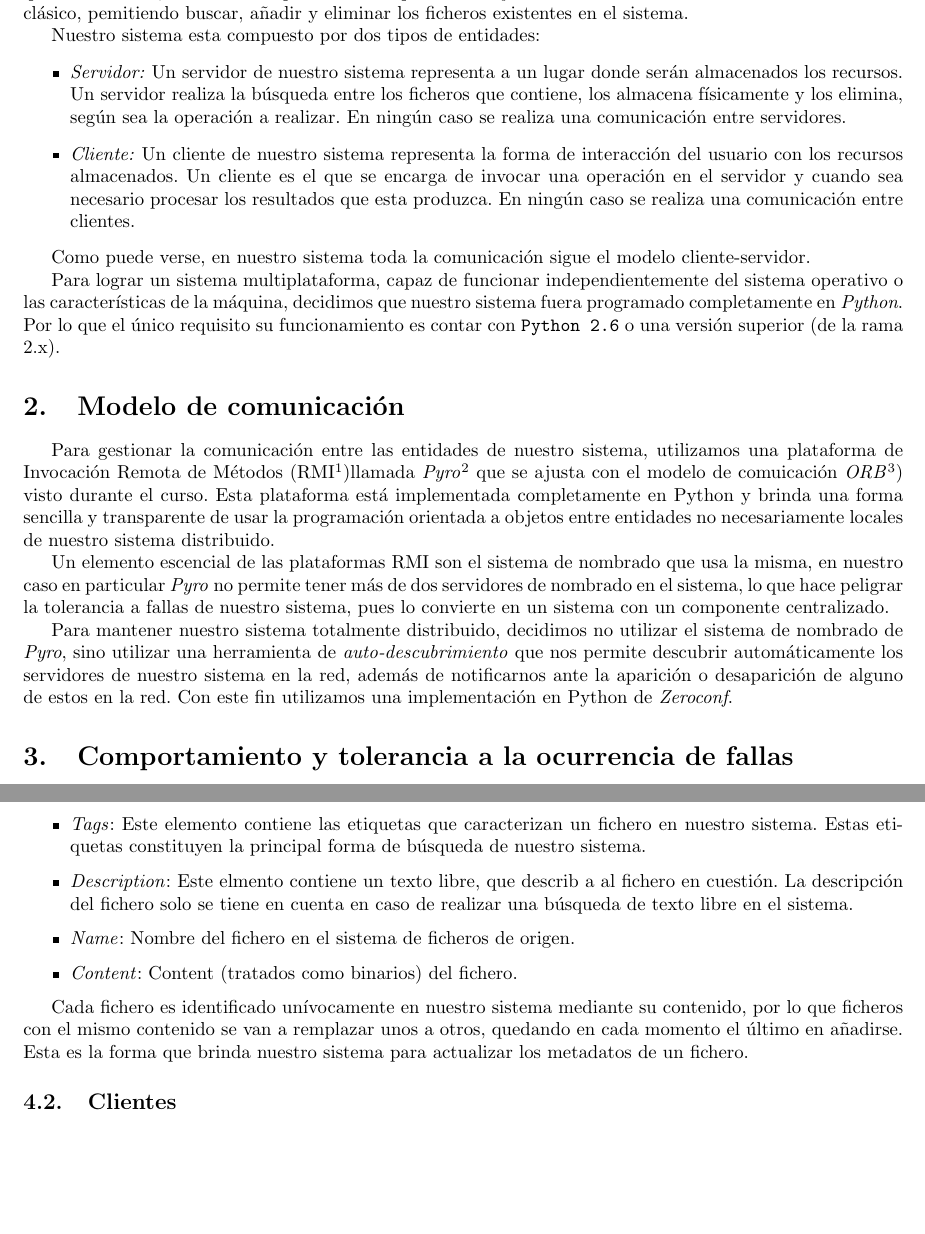
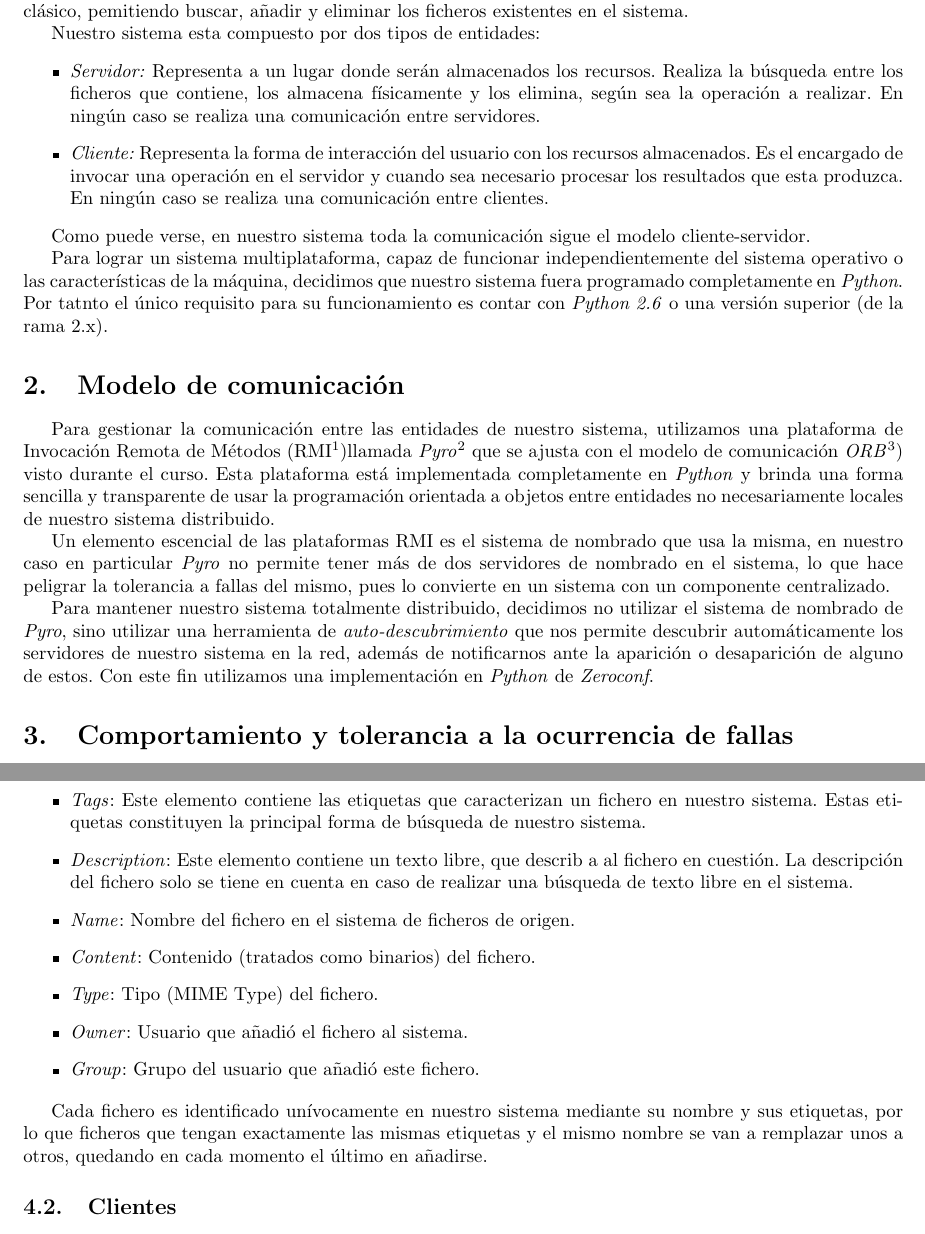
Before and after one commit to yasserglez/tagfs, a LaTeX document (docs/specs.tex): two parts of pages 2 and 3 of 4, joined at a grey line, cut so that both start at the same text, the shorter picture padded with empty space. Compiled offline with pdfLaTeX.

Commit message:
Corrigiendo algunos detalles en las especificaciones.

```diff
--- a/docs/specs.tex
+++ b/docs/specs.tex
@@ -53,16 +53,14 @@ sistema.
 
 Nuestro sistema esta compuesto por dos tipos de entidades:
 \begin{itemize}
-  \item \emph{Servidor:} Un servidor de nuestro sistema representa a un lugar
-  donde serán almacenados los recursos. Un servidor realiza la búsqueda entre
-  los ficheros que contiene, los almacena físicamente y los elimina, según sea
-  la operación a realizar. En ningún caso se realiza una comunicación entre
-  servidores.
-  \item \emph{Cliente:} Un cliente de nuestro sistema representa la forma de
-  interacción del usuario con los recursos almacenados. Un cliente es el que se
-  encarga de invocar una operación en el servidor y cuando sea necesario
-  procesar los resultados que esta produzca. En ningún caso se realiza una
-  comunicación entre clientes.
+  \item \emph{Servidor:} Representa a un lugar  donde serán almacenados los
+  recursos. Realiza la búsqueda entre los ficheros que contiene, los almacena
+  físicamente y los elimina, según sea la operación a realizar. En ningún caso
+  se realiza una comunicación entre servidores.
+  \item \emph{Cliente:} Representa la forma de interacción del usuario con los
+  recursos almacenados. Es el encargado de invocar una operación en el servidor
+  y cuando sea necesario procesar los resultados que esta produzca. En ningún
+  caso se realiza una comunicación entre clientes.
 \end{itemize}
 
 Como puede verse, en nuestro sistema toda la comunicación sigue el modelo
@@ -70,8 +68,8 @@ cliente-servidor.
 
 Para lograr un sistema multiplataforma, capaz de funcionar independientemente
 del sistema operativo o las características de la máquina, decidimos que nuestro
-sistema fuera programado completamente en \emph{Python}. Por lo que el único
-requisito su funcionamiento es contar con \verb|Python 2.6| o una versión
+sistema fuera programado completamente en \emph{Python}. Por tatnto el único
+requisito para su funcionamiento es contar con \emph{Python 2.6} o una versión
 superior (de la rama 2.x).
 
 \section{Modelo de comunicación}
@@ -79,24 +77,24 @@ superior (de la rama 2.x).
 Para gestionar la comunicación entre las entidades de nuestro sistema,
 utilizamos una plataforma de Invocación Remota de Métodos (RMI\footnote{Remote
 Method  Invocation})llamada \emph{Pyro}\footnote{http://pyro.sourceforge.net/}
-que se ajusta con el modelo de comuicación \emph{ORB}\footnote{Object Request
+que se ajusta con el modelo de comunicación \emph{ORB}\footnote{Object Request
 Broker}) visto durante el curso. Esta plataforma está implementada
-completamente en Python y brinda una forma sencilla y transparente de usar la
-programación orientada a objetos entre entidades no necesariamente locales de
-nuestro sistema distribuido.
+completamente en \emph{Python} y brinda una forma sencilla y transparente de
+usar la programación orientada a objetos entre entidades no necesariamente
+locales de nuestro sistema distribuido.
 
-Un elemento escencial de las plataformas RMI son el sistema de nombrado que usa
+Un elemento escencial de las plataformas RMI es el sistema de nombrado que usa
 la misma, en nuestro caso en particular \emph{Pyro} no permite tener más de dos
 servidores de nombrado en el sistema, lo que hace peligrar la tolerancia a
-fallas de nuestro sistema, pues lo convierte en un sistema con un componente
+fallas del mismo, pues lo convierte en un sistema con un componente
 centralizado.
 
 Para mantener nuestro sistema totalmente distribuido, decidimos
 no utilizar el sistema de nombrado de \emph{Pyro}, sino utilizar una
 herramienta de \emph{auto-descubrimiento} que nos permite descubrir
 automáticamente los servidores de nuestro sistema en la red, además de
-notificarnos ante la aparición o desaparición de alguno de estos en la red. Con
-este fin utilizamos una implementación en Python de \emph{Zeroconf}.
+notificarnos ante la aparición o desaparición de alguno de estos. Con este fin
+utilizamos una implementación en \emph{Python} de \emph{Zeroconf}.
 
 \section{Comportamiento y tolerancia a la ocurrencia de fallas}
 
@@ -132,17 +130,20 @@ Para nuestro sistema un fichero está compuesto de los siguientes elementos:
   \item \emph{Tags}: Este elemento contiene las etiquetas que caracterizan un
   fichero en nuestro sistema. Estas etiquetas constituyen la principal forma de
   búsqueda de nuestro sistema.
-  \item \emph{Description}: Este elmento contiene un texto libre, que describ
+  \item \emph{Description}: Este elemento contiene un texto libre, que describ
   a al fichero en cuestión. La descripción del fichero solo se tiene en cuenta
   en caso de realizar una búsqueda de texto libre en el sistema.
   \item \emph{Name}: Nombre del fichero en el sistema de ficheros de origen.
-  \item \emph{Content}: Content (tratados como binarios) del fichero.
+  \item \emph{Content}: Contenido (tratados como binarios) del fichero.
+  \item \emph{Type}: Tipo (MIME Type) del fichero.
+  \item \emph{Owner}: Usuario que añadió el fichero al sistema.
+  \item \emph{Group}: Grupo del usuario que añadió este fichero.
 \end{itemize}
 
-Cada fichero es identificado unívocamente en nuestro sistema mediante su
-contenido, por lo que ficheros con el mismo contenido se van a remplazar unos a
-otros, quedando en cada momento el último en añadirse. Esta es la forma que
-brinda nuestro sistema para actualizar los metadatos de un fichero.
+Cada fichero es identificado unívocamente en nuestro sistema mediante su nombre
+y sus etiquetas, por lo que ficheros que tengan exactamente las mismas
+etiquetas y el mismo nombre se van a remplazar unos a otros, quedando en cada
+momento el último en añadirse.
 
 \subsection{Clientes}
 
```
Also changed, not shown: docs/specs.tex (13 more changed lines).
